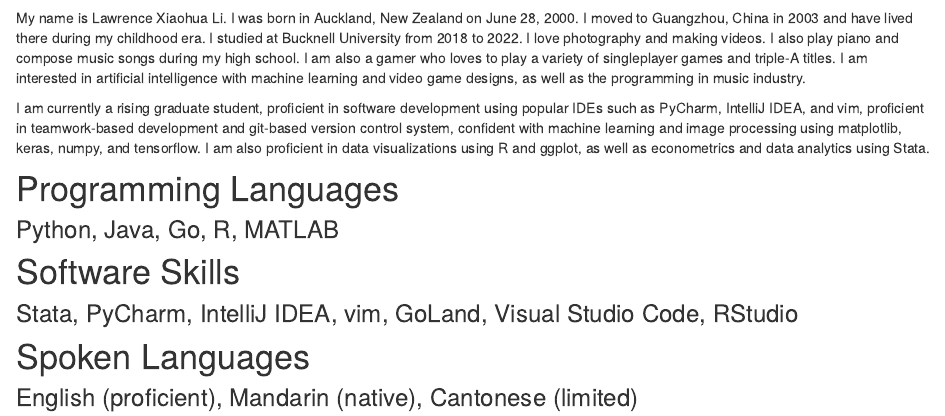
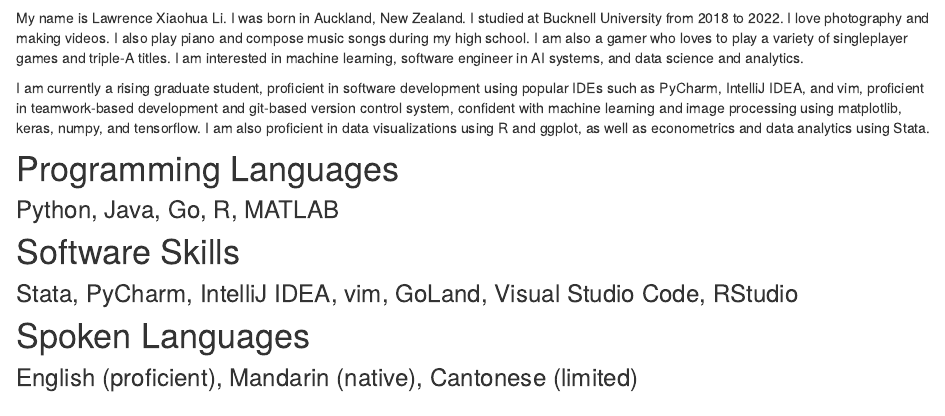
Before and after one commit to lawrencexli/DataVisualization, an R Markdown document (index.Rmd): the page in a window 1100 px wide, from 240 px down. Rendered offline with R 4.5, knitr and Pandoc, with nearby package versions; drawn as R Markdown's standard HTML page in place of the format the file asks for.

Commit message:
Changed contents

```diff
--- a/index.Rmd
+++ b/index.Rmd
@@ -22,7 +22,7 @@
 
 </center>
 
-My name is Lawrence Xiaohua Li. I was born in Auckland, New Zealand on June 28, 2000. I moved to Guangzhou, China in 2003 and have lived there during my childhood era. I studied at Bucknell University from 2018 to 2022. I love photography and making videos. I also play piano and compose music songs during my high school. I am also a gamer who loves to play a variety of singleplayer games and triple-A titles. I am interested in artificial intelligence with machine learning and video game designs, as well as the programming in music industry.
+My name is Lawrence Xiaohua Li. I was born in Auckland, New Zealand. I studied at Bucknell University from 2018 to 2022. I love photography and making videos. I also play piano and compose music songs during my high school. I am also a gamer who loves to play a variety of singleplayer games and triple-A titles. I am interested in machine learning, software engineer in AI systems, and data science and analytics.
 
 I am currently a rising graduate student, proficient in software development using popular IDEs such as PyCharm, IntelliJ IDEA, and vim, proficient in teamwork-based development and git-based version control system, confident with machine learning and image processing using matplotlib, keras, numpy, and tensorflow. I am also proficient in data visualizations using R and ggplot, as well as econometrics and data analytics using Stata.
 
```
Also changed, not shown: docs/search.json, 1 other file.
